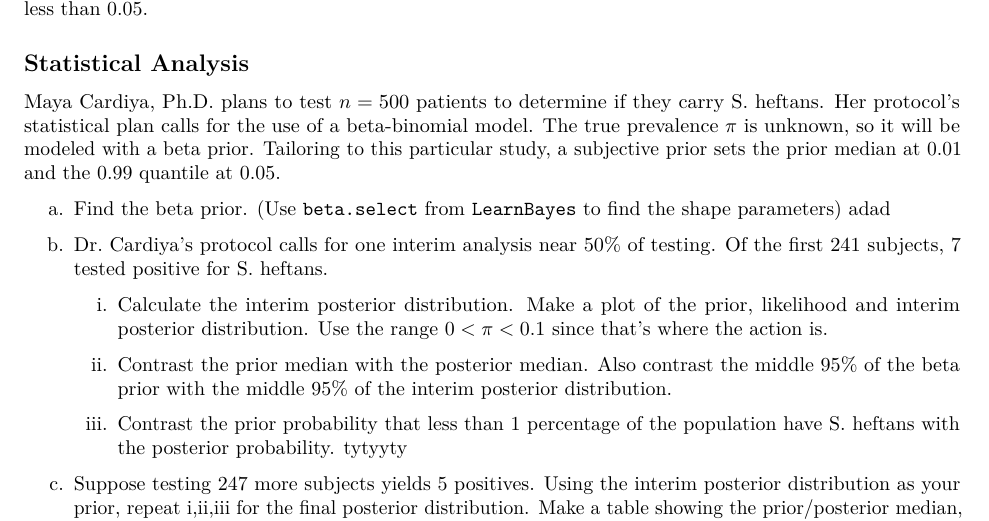
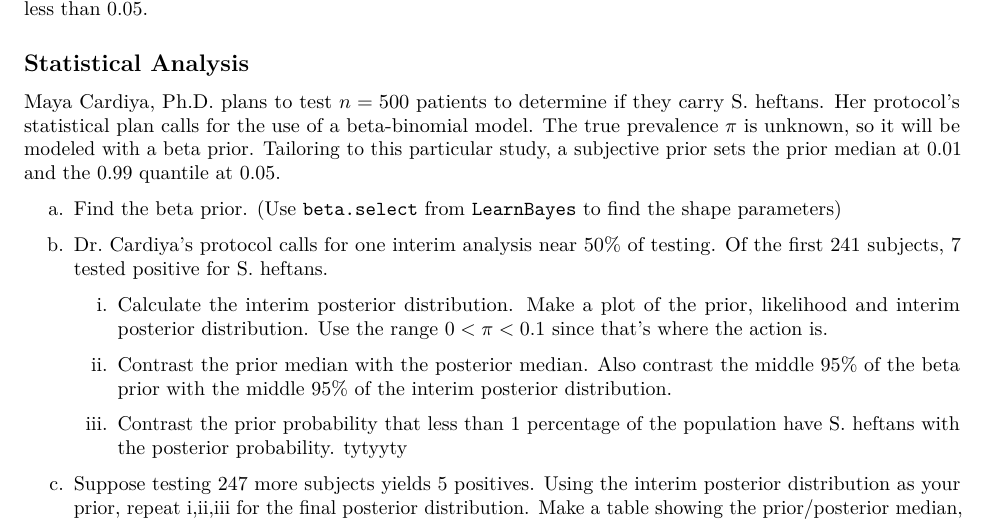
Before and after one commit to NathanDennis1/STAT342-Final, an R Markdown document (problem8sp23.Rmd): part of page 1 of 2, cut so that both start at the same text. Rendered offline with R 4.5, knitr and Pandoc, then LaTeX, with nearby package versions; some code elsewhere in the file could not run offline.

Commit message:
Delete adad

```diff
--- a/problem8sp23.Rmd
+++ b/problem8sp23.Rmd
@@ -23,7 +23,6 @@ Suppose that Streptococcus heftans (fictitious) is an uncommon oral bacteria tha
 Maya Cardiya, Ph.D. plans to test $n=500$ patients to determine if they carry S. heftans. Her protocol's statistical plan calls for the use of a beta-binomial model. The true prevalence $\pi$ is unknown, so it will be modeled with a beta prior.  Tailoring to this particular study, a subjective prior sets the prior median at 0.01 and the 0.99 quantile at 0.05.
 
 a. Find the beta prior. (Use `beta.select` from `LearnBayes` to find the shape parameters)
-adad
 
 b. Dr. Cardiya's protocol calls for one interim analysis near 50\% of testing. Of the first 241 subjects, 7 tested positive for S. heftans.
 
```
